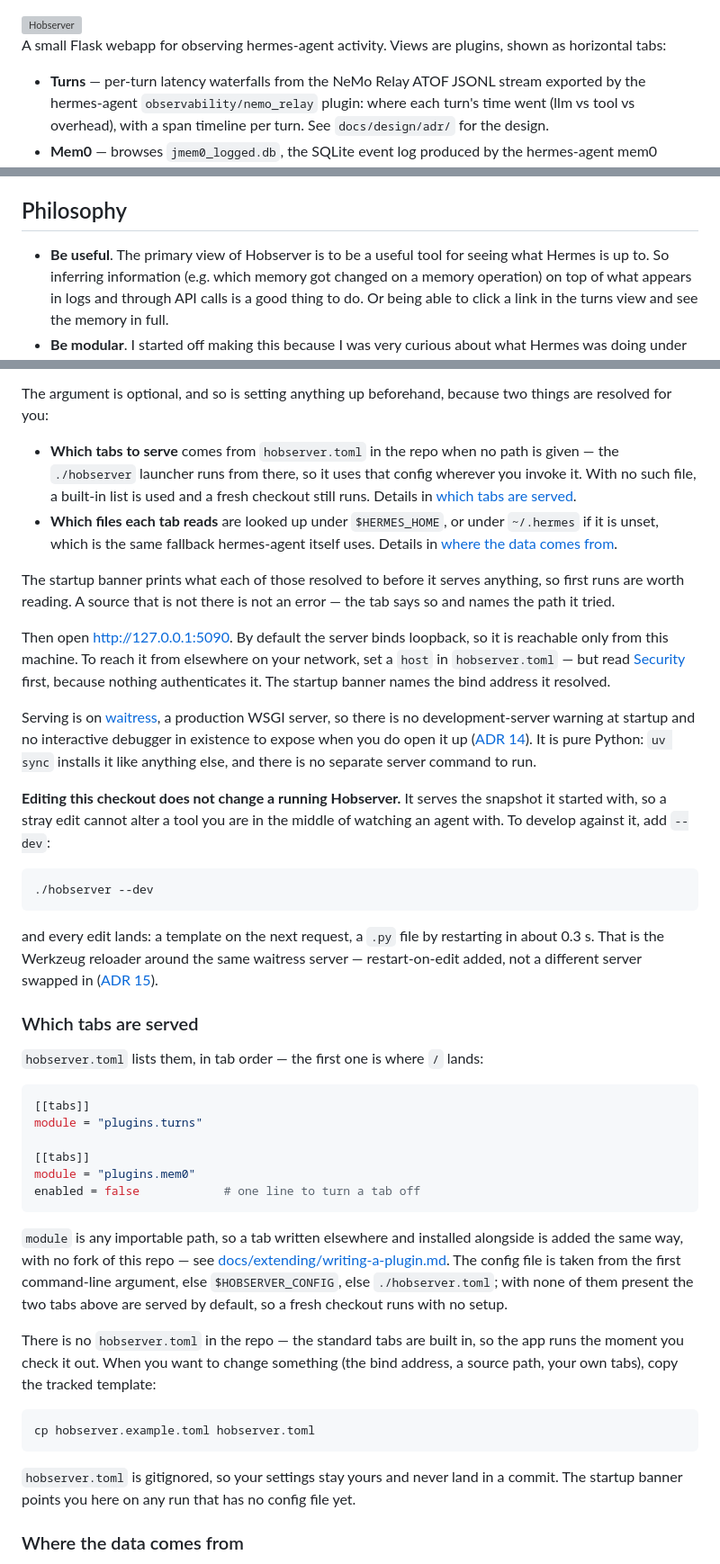
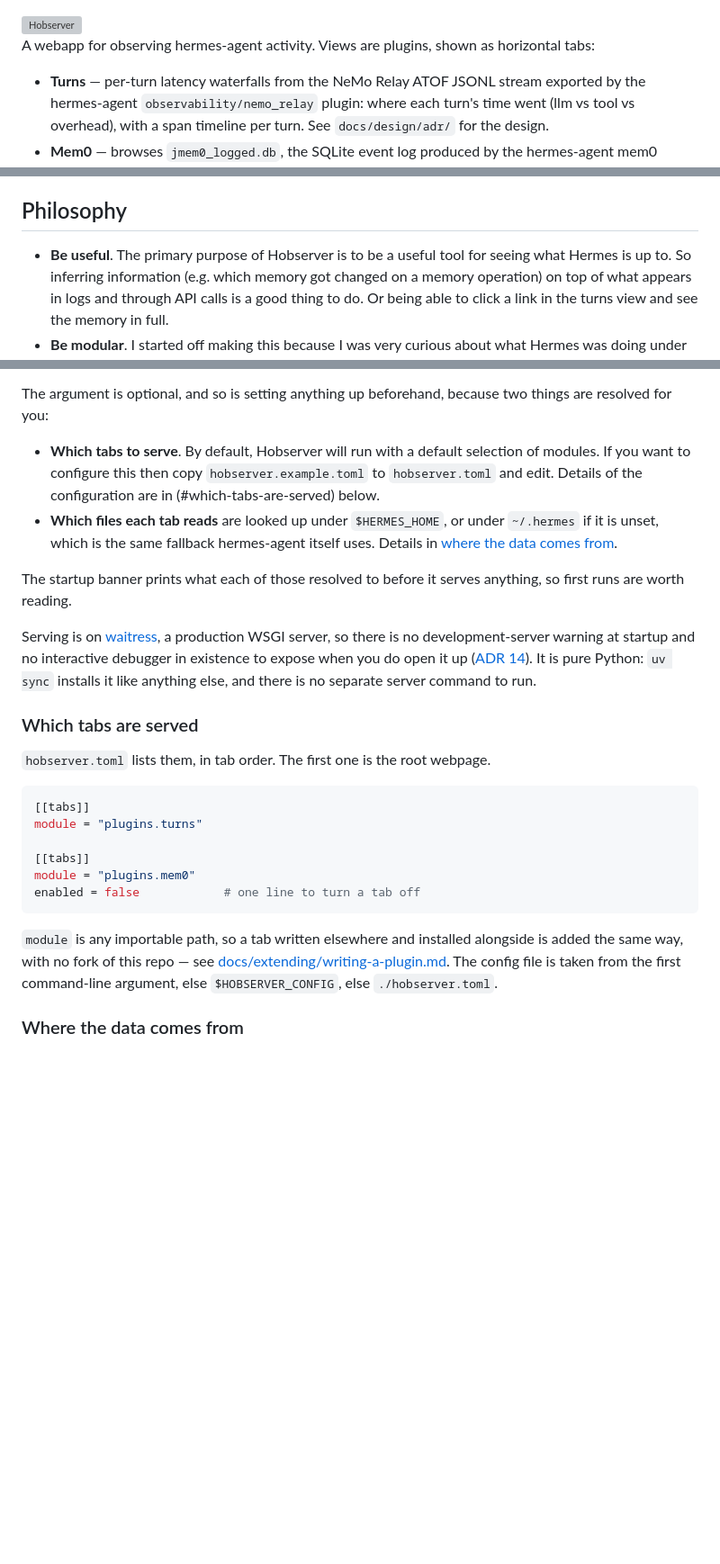
Before and after one commit to justincc/hobserver, a Markdown page: README.md, 3 parts joined by grey strips. Shown at 90% size. GitHub-like rendering; blank space fills up the shorter version; grey boxes are pictures that could not be loaded.

Commit message:
README tweaks and removal of duplicate passages

````diff
--- a/README.md
+++ b/README.md
@@ -6,7 +6,7 @@
        width="440">
 </picture>
 
-A small Flask webapp for observing hermes-agent activity. Views are plugins,
+A webapp for observing hermes-agent activity. Views are plugins,
 shown as horizontal tabs:
 
 - **Turns** — per-turn latency waterfalls from the NeMo Relay ATOF
@@ -29,7 +29,7 @@ to point at live files while hermes is writing to them.
 
 ## Philosophy
 
-- **Be useful**. The primary view of Hobserver is to be a useful tool for seeing what Hermes
+- **Be useful**. The primary purpose of Hobserver is to be a useful tool for seeing what Hermes
   is up to. So inferring information (e.g. which memory got changed on a memory operation)
   on top of what appears in logs and through API calls is a good thing to do. Or being able to click
   a link in the turns view and see the memory in full.
@@ -65,23 +65,13 @@ underlying `uv run python app.py` still works too.)
 The argument is optional, and so is setting anything up beforehand, because
 two things are resolved for you:
 
-- **Which tabs to serve** comes from `hobserver.toml` in the repo when no path
-  is given — the `./hobserver` launcher runs from there, so it uses that config
-  wherever you invoke it. With no such file, a built-in list is used and a
-  fresh checkout still runs. Details in [which tabs are served](#which-tabs-are-served).
+- **Which tabs to serve**. By default, Hobserver will run with a default selection of modules. If you want to configure this then copy `hobserver.example.toml` to `hobserver.toml` and edit. Details of the configuration are in (#which-tabs-are-served) below.
 - **Which files each tab reads** are looked up under `$HERMES_HOME`, or under
   `~/.hermes` if it is unset, which is the same fallback hermes-agent itself
   uses. Details in [where the data comes from](#where-the-data-comes-from).
 
 The startup banner prints what each of those resolved to before it serves
-anything, so first runs are worth reading. A source that is not there is not
-an error — the tab says so and names the path it tried.
-
-Then open http://127.0.0.1:5090. By default the server binds loopback, so it
-is reachable only from this machine. To reach it from elsewhere on your
-network, set a `host` in `hobserver.toml` — but read [Security](#security)
-first, because nothing authenticates it. The startup banner names the bind
-address it resolved.
+anything, so first runs are worth reading.
 
 Serving is on [waitress](https://docs.pylonsproject.org/projects/waitress/),
 a production WSGI server, so there is no development-server warning at
@@ -90,22 +80,9 @@ it up ([ADR 14](docs/design/adr/0014-serve-on-waitress-and-keep-one-server-in-de
 It is pure Python: `uv sync` installs it like anything else, and there is
 no separate server command to run.
 
-**Editing this checkout does not change a running Hobserver.** It serves the
-snapshot it started with, so a stray edit cannot alter a tool you are in the
-middle of watching an agent with. To develop against it, add `--dev`:
-
-```bash
-./hobserver --dev
-```
-
-and every edit lands: a template on the next request, a `.py` file by
-restarting in about 0.3 s. That is the Werkzeug reloader around the same
-waitress server — restart-on-edit added, not a different server swapped in
-([ADR 15](docs/design/adr/0015-only-dev-lets-the-checkout-reach-a-running-app.md)).
-
 ### Which tabs are served
 
-`hobserver.toml` lists them, in tab order — the first one is where `/` lands:
+`hobserver.toml` lists them, in tab order. The first one is the root webpage.
 
 ```toml
 [[tabs]]
@@ -120,20 +97,7 @@ enabled = false            # one line to turn a tab off
 alongside is added the same way, with no fork of this repo — see
 [docs/extending/writing-a-plugin.md](docs/extending/writing-a-plugin.md). The config file is taken
 from the first command-line argument, else `$HOBSERVER_CONFIG`, else
-`./hobserver.toml`; with none of them present the two tabs above are served by
-default, so a fresh checkout runs with no setup.
-
-There is no `hobserver.toml` in the repo — the standard tabs are built in, so
-the app runs the moment you check it out. When you want to change something
-(the bind address, a source path, your own tabs), copy the tracked template:
-
-```bash
-cp hobserver.example.toml hobserver.toml
-```
-
-`hobserver.toml` is gitignored, so your settings stay yours and never land in
-a commit. The startup banner points you here on any run that has no config
-file yet.
+`./hobserver.toml`.
 
 ### Where the data comes from
 
````
